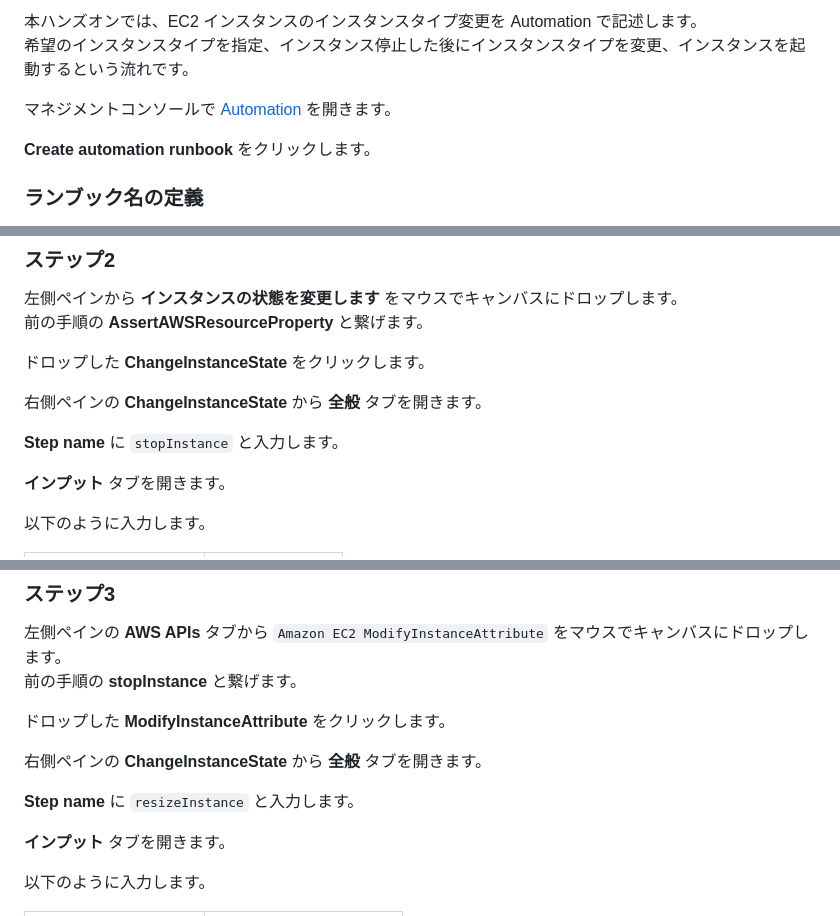
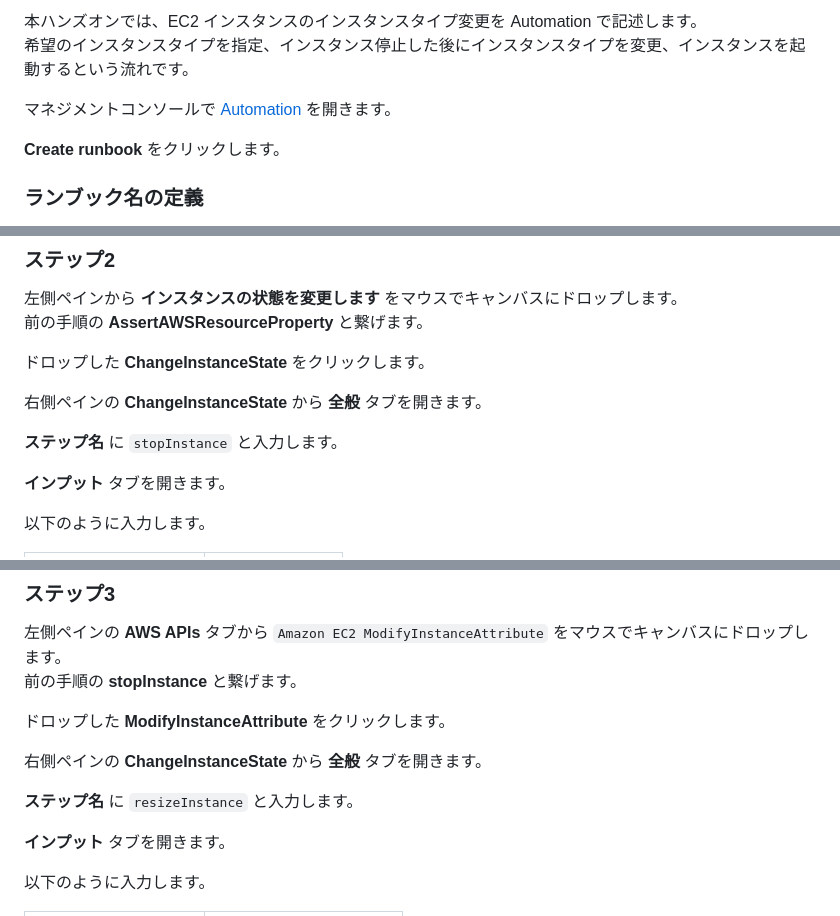
Before and after one commit to YoshiiRyo1/systemsmanager-handson, a Markdown page: chapter05.md, 3 parts joined by grey strips. Drawn GitHub-style.

```diff
--- a/chapter05.md
+++ b/chapter05.md
@@ -66,7 +66,7 @@ Systems Manager 画面の左ペインにある **変更管理** → **オート
 
 マネジメントコンソールで [Automation](https://ap-northeast-1.console.aws.amazon.com/systems-manager/automation) を開きます。
 
-**Create automation runbook** をクリックします。
+**Create runbook** をクリックします。
 
 ### ランブック名の定義
 
@@ -133,7 +133,7 @@ Systems Manager 画面の左ペインにある **変更管理** → **オート
 
 右側ペインの **ChangeInstanceState** から **全般** タブを開きます。
 
-**Step name** に `stopInstance` と入力します。
+**ステップ名** に `stopInstance` と入力します。
 
 **インプット** タブを開きます。
 
@@ -155,7 +155,7 @@ Systems Manager 画面の左ペインにある **変更管理** → **オート
 
 右側ペインの **ChangeInstanceState** から **全般** タブを開きます。
 
-**Step name** に `resizeInstance` と入力します。
+**ステップ名** に `resizeInstance` と入力します。
 
 **インプット** タブを開きます。
 
```
Also changed, not shown: other parts of chapter05.md (+9 -9 lines).
